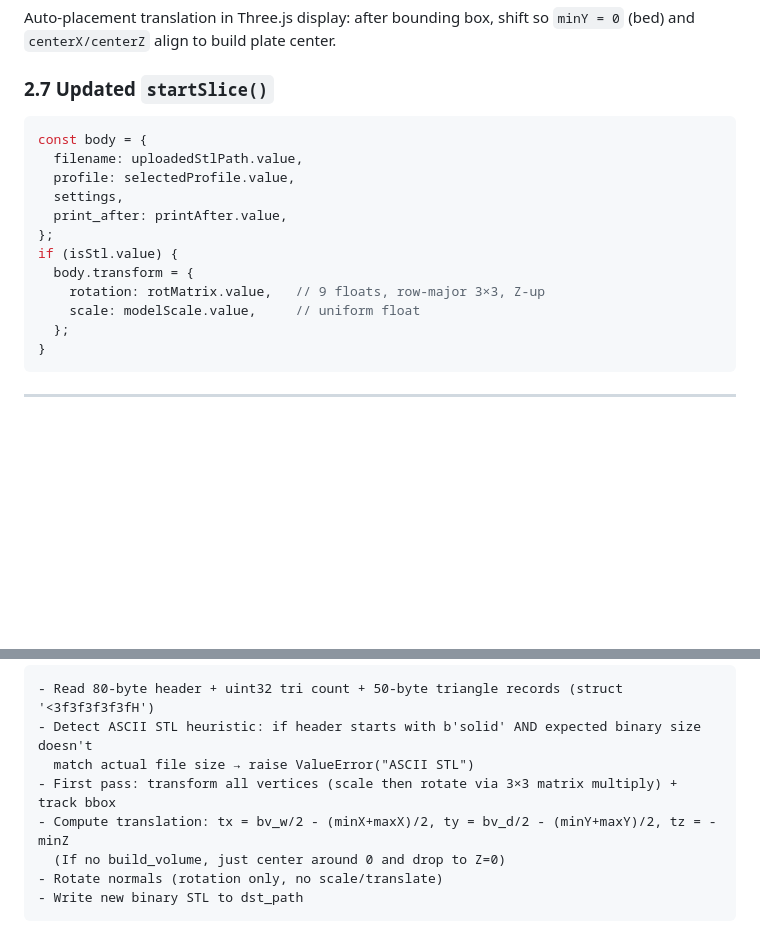
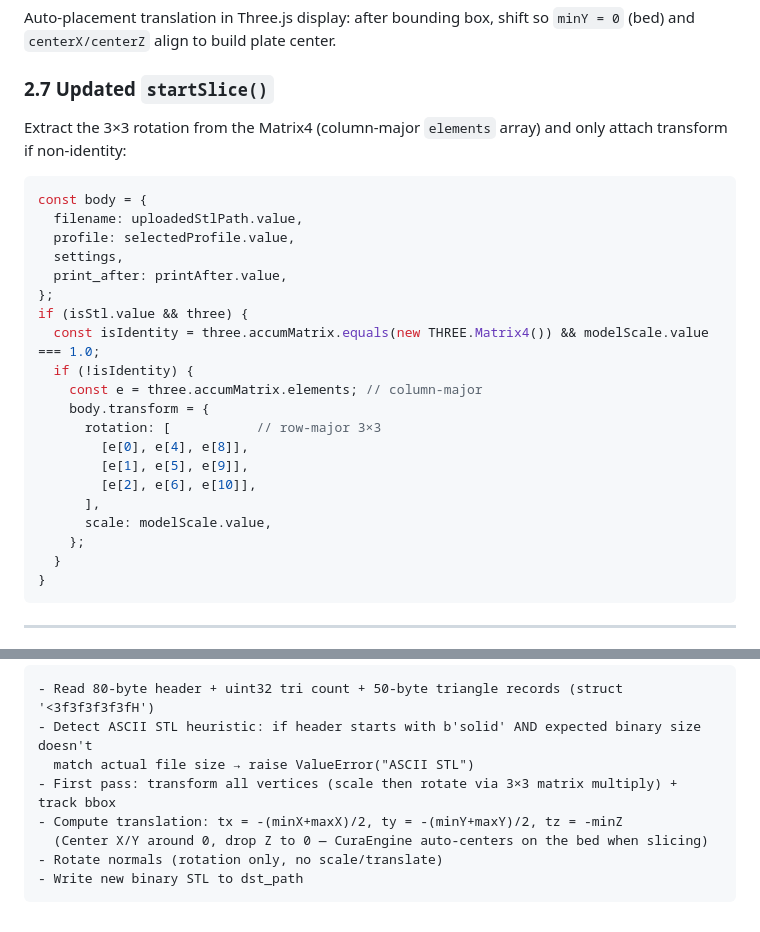
Before and after one commit to seanriceaz/fluidd-cura, a Markdown page: plans/2026-04-08-3d-preview-and-transforms.md, 2 parts joined by grey strips. GitHub-like rendering; blank space fills up the shorter version.

````diff
--- a/plans/2026-04-08-3d-preview-and-transforms.md
+++ b/plans/2026-04-08-3d-preview-and-transforms.md
@@ -141,6 +151,8 @@ Auto-placement translation in Three.js display: after bounding box, shift so `mi
 
 ### 2.7 Updated `startSlice()`
 
+Extract the 3×3 rotation from the Matrix4 (column-major `elements` array) and only attach transform if non-identity:
+
 ```javascript
 const body = {
   filename: uploadedStlPath.value,
@@ -148,11 +160,19 @@ const body = {
   settings,
   print_after: printAfter.value,
 };
-if (isStl.value) {
-  body.transform = {
-    rotation: rotMatrix.value,   // 9 floats, row-major 3×3, Z-up
-    scale: modelScale.value,     // uniform float
-  };
+if (isStl.value && three) {
+  const isIdentity = three.accumMatrix.equals(new THREE.Matrix4()) && modelScale.value === 1.0;
+  if (!isIdentity) {
+    const e = three.accumMatrix.elements; // column-major
+    body.transform = {
+      rotation: [           // row-major 3×3
+        [e[0], e[4], e[8]],
+        [e[1], e[5], e[9]],
+        [e[2], e[6], e[10]],
+      ],
+      scale: modelScale.value,
+    };
+  }
 }
 ```
 
@@ -169,8 +189,8 @@ Pure Python, no external deps. Uses only `struct`, `math`, `os`.
 - Detect ASCII STL heuristic: if header starts with b'solid' AND expected binary size doesn't
   match actual file size → raise ValueError("ASCII STL")
 - First pass: transform all vertices (scale then rotate via 3×3 matrix multiply) + track bbox
-- Compute translation: tx = bv_w/2 - (minX+maxX)/2, ty = bv_d/2 - (minY+maxY)/2, tz = -minZ
-  (If no build_volume, just center around 0 and drop to Z=0)
+- Compute translation: tx = -(minX+maxX)/2, ty = -(minY+maxY)/2, tz = -minZ
+  (Center X/Y around 0, drop Z to 0 — CuraEngine auto-centers on the bed when slicing)
 - Rotate normals (rotation only, no scale/translate)
 - Write new binary STL to dst_path
 ```
````
Also changed, not shown: other parts of plans/2026-04-08-3d-preview-and-transforms.md (+42 -18 lines).
